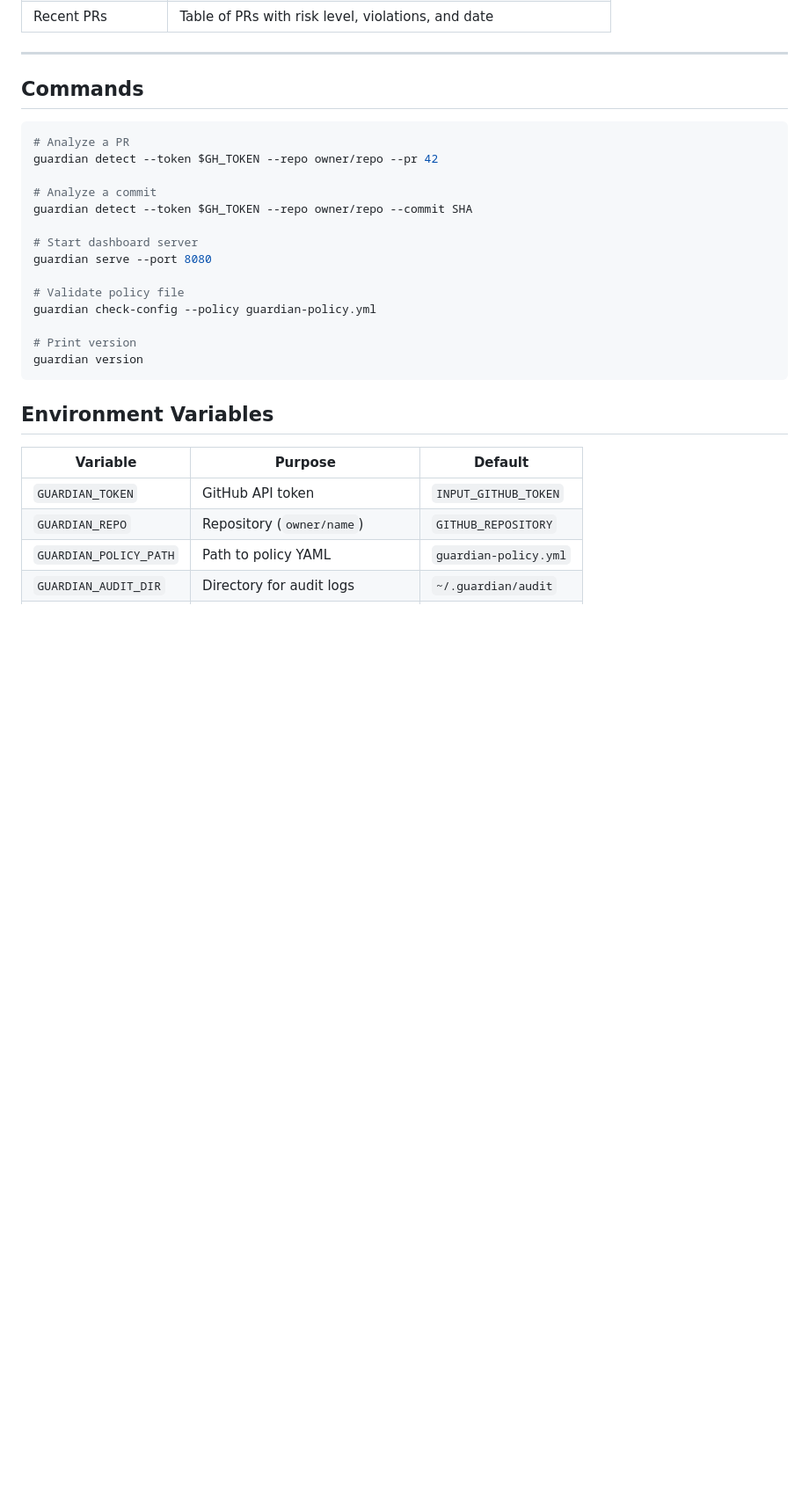
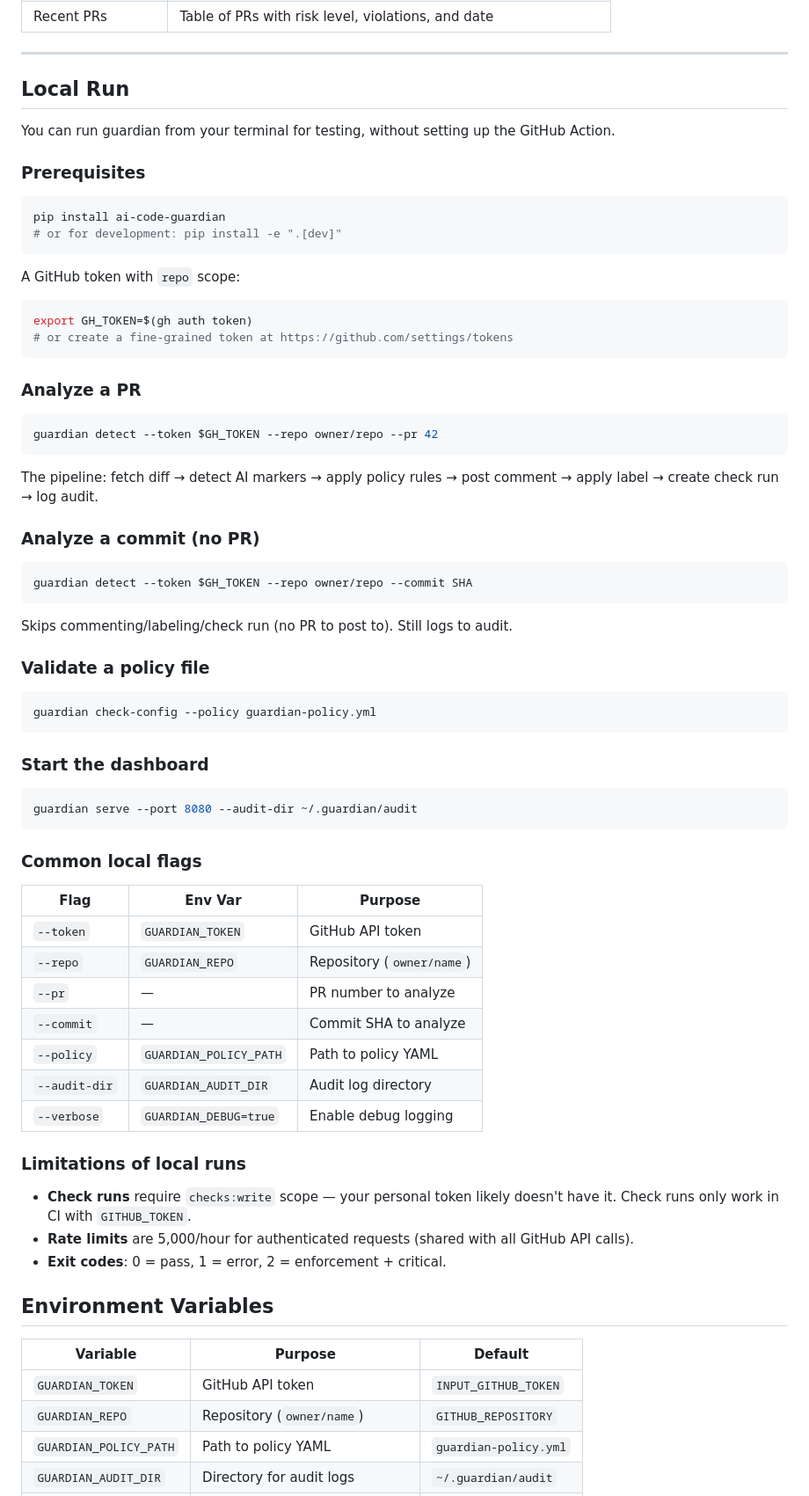
Before and after one commit to deghosal-2026/ai-code-guardian, a Markdown page: docs/user-guide.md, the part around the change. Shown at 88% size. Rendered like a GitHub page; blank space fills up the shorter version.

Commit message:
Add local run section to user guide with flags, limitations, exit codes

````diff
--- a/docs/user-guide.md
+++ b/docs/user-guide.md
@@ -229,24 +229,68 @@ guardian serve --port 8080 --audit-dir /path/to/audit
 
 ---
 
-## Commands
+## Local Run
+
+You can run guardian from your terminal for testing, without setting up the GitHub Action.
+
+### Prerequisites
 
 ```bash
-# Analyze a PR
+pip install ai-code-guardian
+# or for development: pip install -e ".[dev]"
+```
+
+A GitHub token with `repo` scope:
+```bash
+export GH_TOKEN=$(gh auth token)
+# or create a fine-grained token at https://github.com/settings/tokens
+```
+
+### Analyze a PR
+
+```bash
 guardian detect --token $GH_TOKEN --repo owner/repo --pr 42
+```
 
-# Analyze a commit
+The pipeline: fetch diff → detect AI markers → apply policy rules → post comment → apply label → create check run → log audit.
+
+### Analyze a commit (no PR)
+
+```bash
 guardian detect --token $GH_TOKEN --repo owner/repo --commit SHA
+```
 
-# Start dashboard server
-guardian serve --port 8080
+Skips commenting/labeling/check run (no PR to post to). Still logs to audit.
 
-# Validate policy file
+### Validate a policy file
+
+```bash
 guardian check-config --policy guardian-policy.yml
+```
 
-# Print version
-guardian version
+### Start the dashboard
+
+```bash
+guardian serve --port 8080 --audit-dir ~/.guardian/audit
 ```
+
+### Common local flags
+
+| Flag | Env Var | Purpose |
+|------|---------|---------|
+| `--token` | `GUARDIAN_TOKEN` | GitHub API token |
+| `--repo` | `GUARDIAN_REPO` | Repository (`owner/name`) |
+| `--pr` | — | PR number to analyze |
+| `--commit` | — | Commit SHA to analyze |
+| `--policy` | `GUARDIAN_POLICY_PATH` | Path to policy YAML |
+| `--audit-dir` | `GUARDIAN_AUDIT_DIR` | Audit log directory |
+| `--verbose` | `GUARDIAN_DEBUG=true` | Enable debug logging |
+
+### Limitations of local runs
+
+- **Check runs** require `checks:write` scope — your personal token likely doesn't have it. Check runs only work in CI with `GITHUB_TOKEN`.
+- **Rate limits** are 5,000/hour for authenticated requests (shared with all GitHub API calls).
+- **Exit codes**: 0 = pass, 1 = error, 2 = enforcement + critical.
 
 ## Environment Variables
 
````
